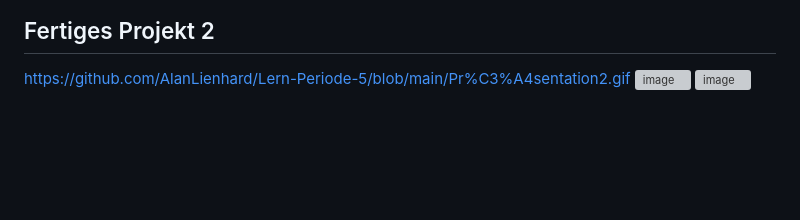
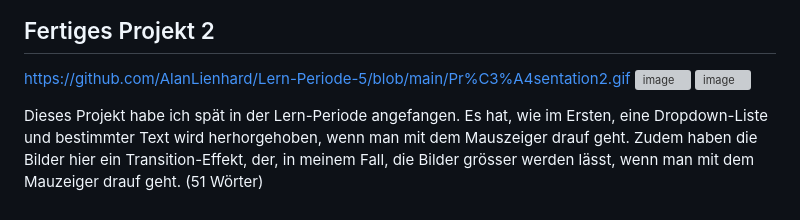
Before and after one commit to AlanLienhard/Lern-Periode-5, a Markdown page: readme.md, the part around the change. Drawn GitHub-style; blank space fills up the shorter version; grey boxes are pictures that could not be loaded.

```diff
--- a/readme.md
+++ b/readme.md
@@ -98,3 +98,5 @@ Diese Website ist responsiv (passt sich auf die Bilschirmgrösse an, ausser bei
 https://github.com/AlanLienhard/Lern-Periode-5/blob/main/Pr%C3%A4sentation2.gif
 ![image](https://github.com/AlanLienhard/Lern-Periode-5/assets/142605666/6482f1fb-c48c-4a2a-a892-4c6d67389996)
 ![image](https://github.com/AlanLienhard/Lern-Periode-5/assets/142605666/3b7530a8-1d93-43e4-a3eb-6c8cc3d5d7ce)
+
+Dieses Projekt habe ich spät in der Lern-Periode angefangen. Es hat, wie im Ersten, eine Dropdown-Liste und bestimmter Text wird herhorgehoben, wenn man mit dem Mauszeiger drauf geht. Zudem haben die Bilder hier ein Transition-Effekt, der, in meinem Fall, die Bilder grösser werden lässt, wenn man mit dem Mauzeiger drauf geht. (51 Wörter)
```
